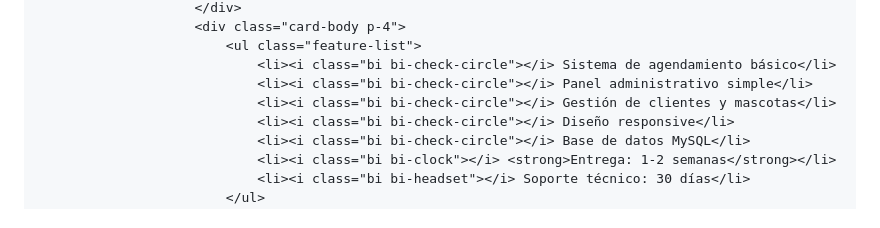
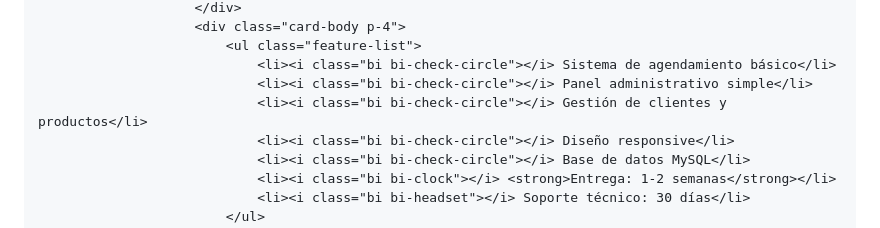
Before and after one commit to JoseLuis5528/PaginaServicio, a Markdown page: README.md, the part around the change. GitHub-like rendering.

```diff
--- a/README.md
+++ b/README.md
@@ -262,7 +262,7 @@
                             <ul class="feature-list">
                                 <li><i class="bi bi-check-circle"></i> Sistema de agendamiento básico</li>
                                 <li><i class="bi bi-check-circle"></i> Panel administrativo simple</li>
-                                <li><i class="bi bi-check-circle"></i> Gestión de clientes y mascotas</li>
+                                <li><i class="bi bi-check-circle"></i> Gestión de clientes y productos</li>
                                 <li><i class="bi bi-check-circle"></i> Diseño responsive</li>
                                 <li><i class="bi bi-check-circle"></i> Base de datos MySQL</li>
                                 <li><i class="bi bi-clock"></i> <strong>Entrega: 1-2 semanas</strong></li>
```
